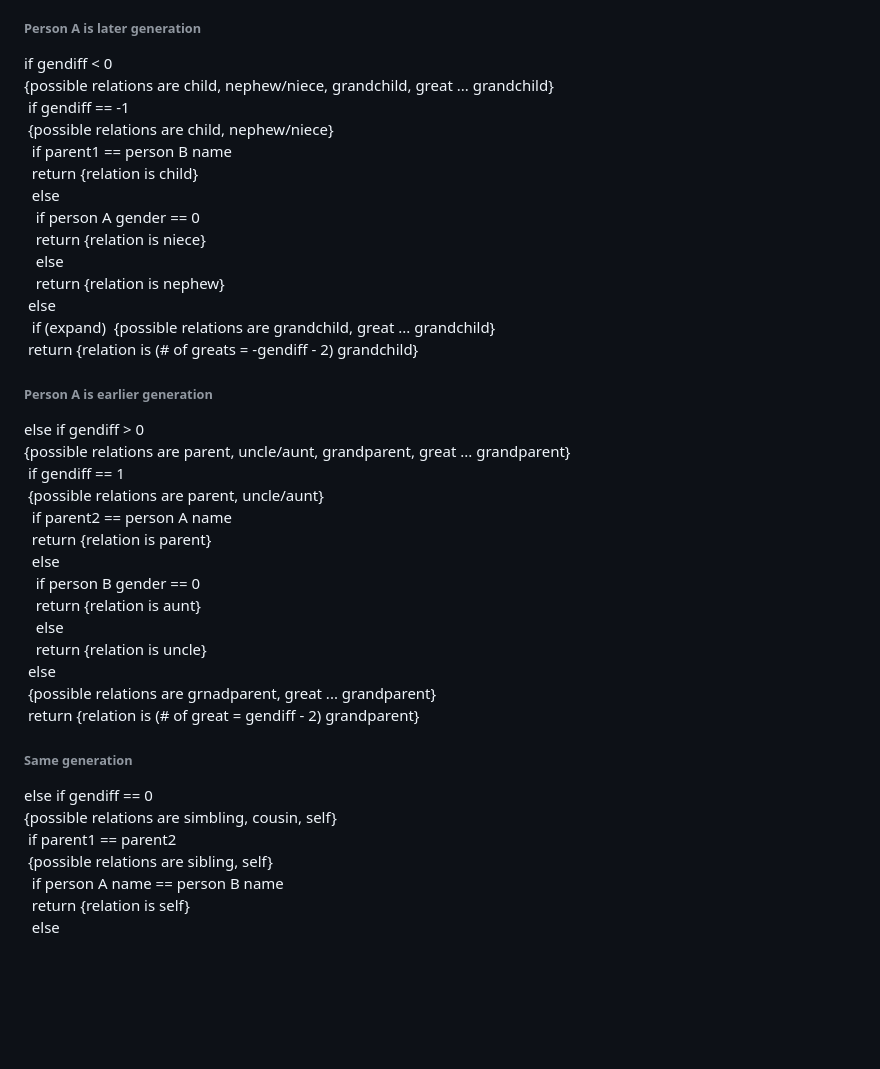
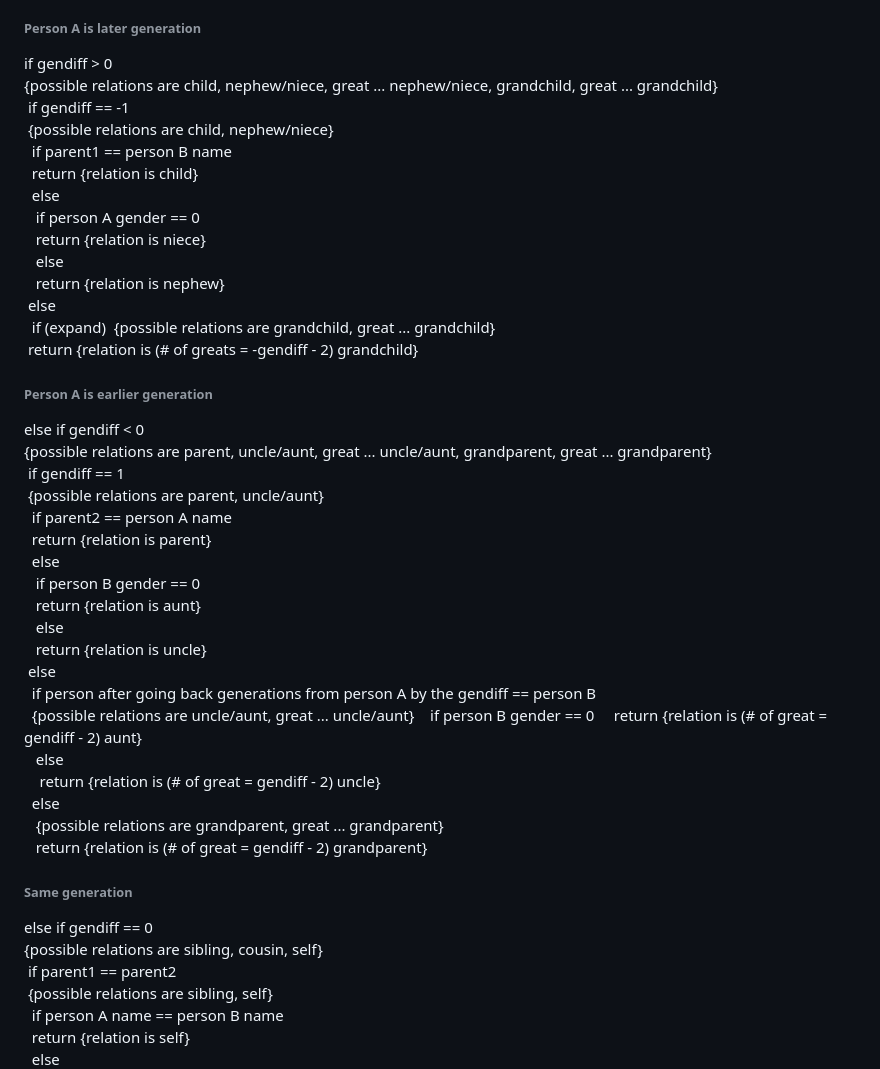
Before and after one commit to Gruuben33/Family-Relations, a Markdown page: README.md, the part around the change. GitHub-like rendering; blank space fills up the shorter version.

Commit message:
made changes to add great unnle

```diff
--- a/README.md
+++ b/README.md
@@ -27,8 +27,8 @@ let parent2 = person B parentslot
 let gendiff = gen1 - gen2
 
 ###### Person A is later generation
-if gendiff < 0
-{possible relations are child, nephew/niece, grandchild, great ... grandchild}
+if gendiff > 0
+{possible relations are child, nephew/niece, great ... nephew/niece, grandchild, great ... grandchild}
 &nbsp;if gendiff == -1
 &nbsp;{possible relations are child, nephew/niece}
 &nbsp;&nbsp;if parent1 == person B name
@@ -44,8 +44,8 @@ if gendiff < 0
 &nbsp;return {relation is (# of greats = -gendiff - 2) grandchild}
 
 ###### Person A is earlier generation
-else if gendiff > 0
-{possible relations are parent, uncle/aunt, grandparent, great ... grandparent}
+else if gendiff < 0
+{possible relations are parent, uncle/aunt, great ... uncle/aunt, grandparent, great ... grandparent}
 &nbsp;if gendiff == 1
 &nbsp;{possible relations are parent, uncle/aunt}
 &nbsp;&nbsp;if parent2 == person A name
@@ -56,12 +56,19 @@ else if gendiff > 0
 &nbsp;&nbsp;&nbsp;else
 &nbsp;&nbsp;&nbsp;return {relation is uncle}
 &nbsp;else
-&nbsp;{possible relations are grnadparent, great ... grandparent}
-&nbsp;return {relation is (# of great = gendiff - 2) grandparent}
+&nbsp;&nbsp;if person after going back generations from person A by the gendiff == person B
+&nbsp;&nbsp;{possible relations are uncle/aunt, great ... uncle/aunt}
+&nbsp;&nbsp;&nbsp;if person B gender == 0
+&nbsp;&nbsp;&nbsp;&nbsp;return {relation is (# of great = gendiff - 2) aunt}
+&nbsp;&nbsp;&nbsp;else
+&nbsp;&nbsp;&nbsp;&nbsp;return {relation is (# of great = gendiff - 2) uncle}
+&nbsp;&nbsp;else
+&nbsp;&nbsp;&nbsp;{possible relations are grandparent, great ... grandparent}
+&nbsp;&nbsp;&nbsp;return {relation is (# of great = gendiff - 2) grandparent}
 
 ###### Same generation
 else if gendiff == 0
-{possible relations are simbling, cousin, self}
+{possible relations are sibling, cousin, self}
 &nbsp;if parent1 == parent2
 &nbsp;{possible relations are sibling, self}
 &nbsp;&nbsp;if person A name == person B name
```
